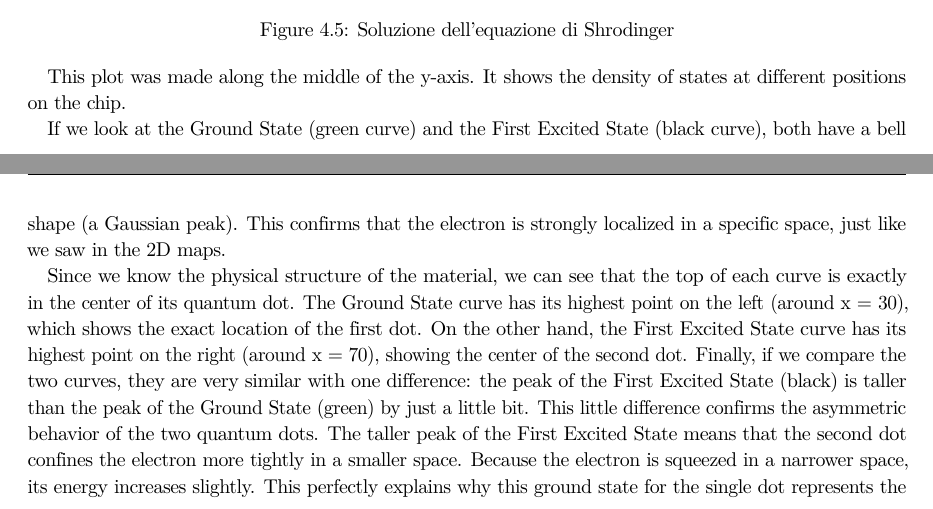
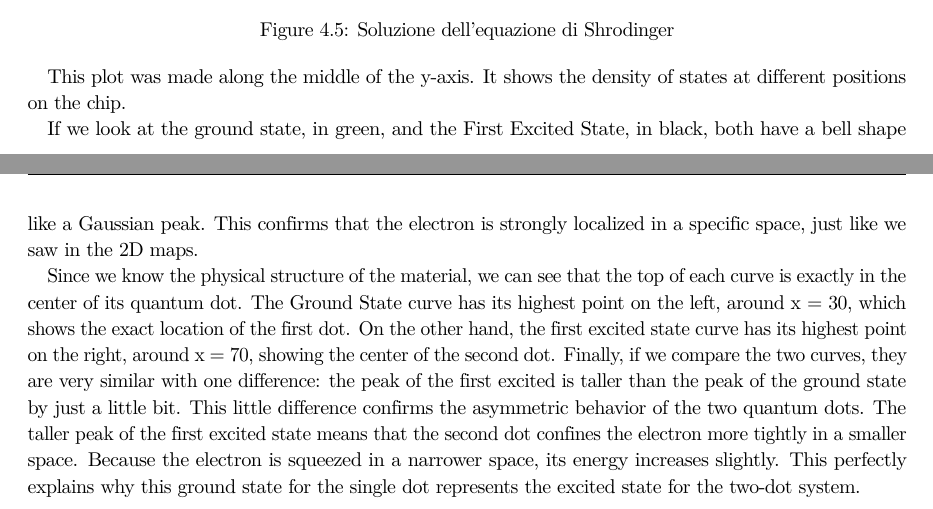
Before and after one commit to TucanoCode04/Qubit_Electronics_Lab03_Report, a LaTeX thesis (Lab3-TutorialQTCAD/homebook.tex, which reads Lab3-TutorialQTCAD/Giacomo/es43.tex): two parts of pages 12 and 13 of 13, joined at a grey line, cut so that both start at the same text. Compiled offline with pdfLaTeX.

Commit message:
Daje roma

```diff
--- a/Lab3-TutorialQTCAD/Giacomo/es43.tex
+++ b/Lab3-TutorialQTCAD/Giacomo/es43.tex
@@ -39,7 +39,7 @@ One way to see these energy differences is by analyzing the following graph:
 
 This plot was made along the middle of the y-axis. It shows the density of states at different positions on the chip.
 
-If we look at the Ground State (green curve) and the First Excited State (black curve), both have a bell shape (a Gaussian peak). This confirms that the electron is strongly localized in a specific space, just like we saw in the 2D maps.
+If we look at the ground state, in green, and the First Excited State, in black, both have a bell shape like a Gaussian peak. This confirms that the electron is strongly localized in a specific space, just like we saw in the 2D maps.
 
-Since we know the physical structure of the material, we can see that the top of each curve is exactly in the center of its quantum dot. The Ground State curve has its highest point on the left (around x = 30), which shows the exact location of the first dot. On the other hand, the First Excited State curve has its highest point on the right (around x = 70), showing the center of the second dot.
-Finally, if we compare the two curves, they are very similar with one difference: the peak of the First Excited State (black) is taller than the peak of the Ground State (green) by just a little bit. This little difference confirms the asymmetric behavior of the two quantum dots. The taller peak of the First Excited State means that the second dot confines the electron more tightly in a smaller space. Because the electron is squeezed in a narrower space, its energy increases slightly. This perfectly explains why this ground state for the single dot represents the excited state for the two-dot system.
+Since we know the physical structure of the material, we can see that the top of each curve is exactly in the center of its quantum dot. The Ground State curve has its highest point on the left, around x = 30, which shows the exact location of the first dot. On the other hand, the first excited state curve has its highest point on the right, around x = 70, showing the center of the second dot.
+Finally, if we compare the two curves, they are very similar with one difference: the peak of the first excited is taller than the peak of the ground state by just a little bit. This little difference confirms the asymmetric behavior of the two quantum dots. The taller peak of the first excited state means that the second dot confines the electron more tightly in a smaller space. Because the electron is squeezed in a narrower space, its energy increases slightly. This perfectly explains why this ground state for the single dot represents the excited state for the two-dot system.
```
Also changed, not shown: 2 other files.
